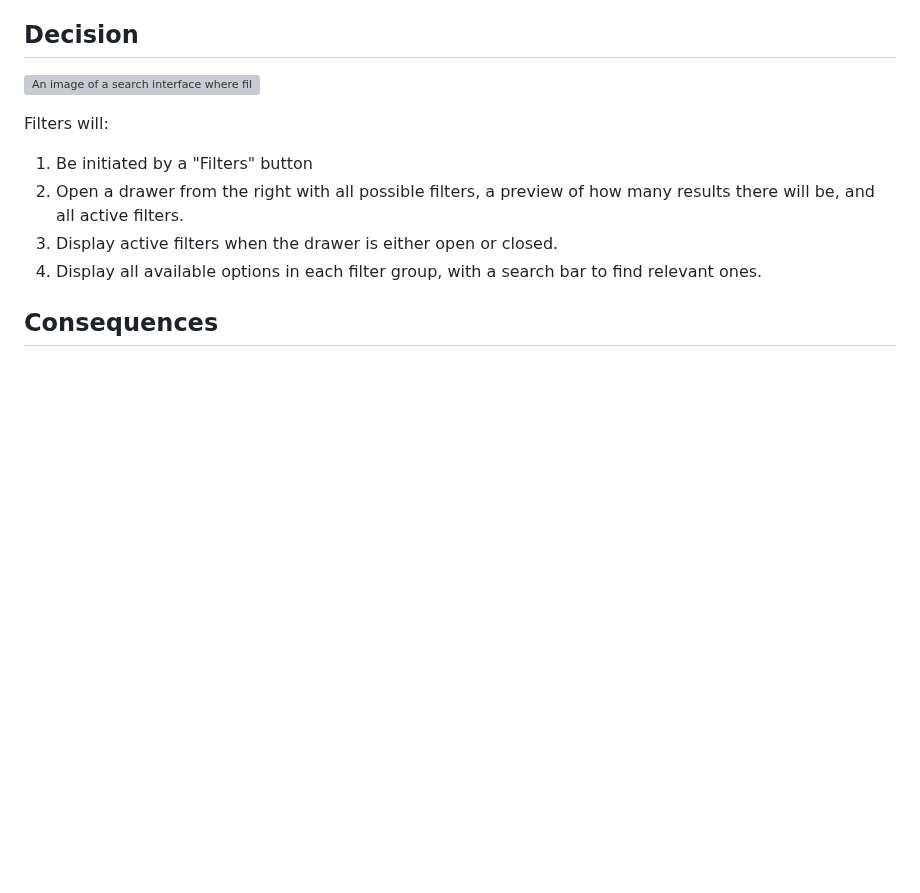
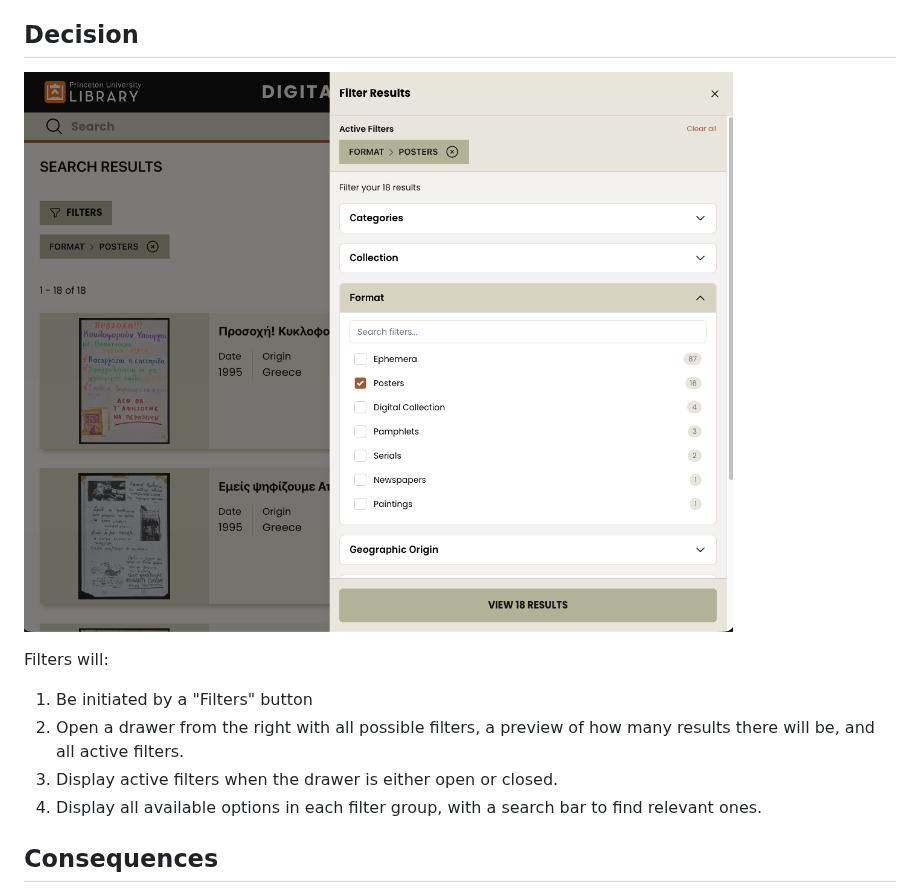
Before and after one commit to pulibrary/dpul-collections, a Markdown page: design-decisions/0001-filters.md, the part around the change. Drawn GitHub-style; pictures changed too: design-decisions/images/filters.png (added); blank space fills up the shorter version; grey boxes are pictures that could not be loaded.

Commit message:
Oops missing image.

```diff
--- a/design-decisions/0001-filters.md
+++ b/design-decisions/0001-filters.md
@@ -36,7 +36,7 @@ Filter design should:
 
 ## Decision
 
-![An image of a search interface where filtering results is in a drawer that slides from the right, initiated by a Filters button, with a collapsible section for every filter](design-decisions/images/filters.png)
+![An image of a search interface where filtering results is in a drawer that slides from the right, initiated by a Filters button, with a collapsible section for every filter](images/filters.png)
 
 Filters will:
 
```
